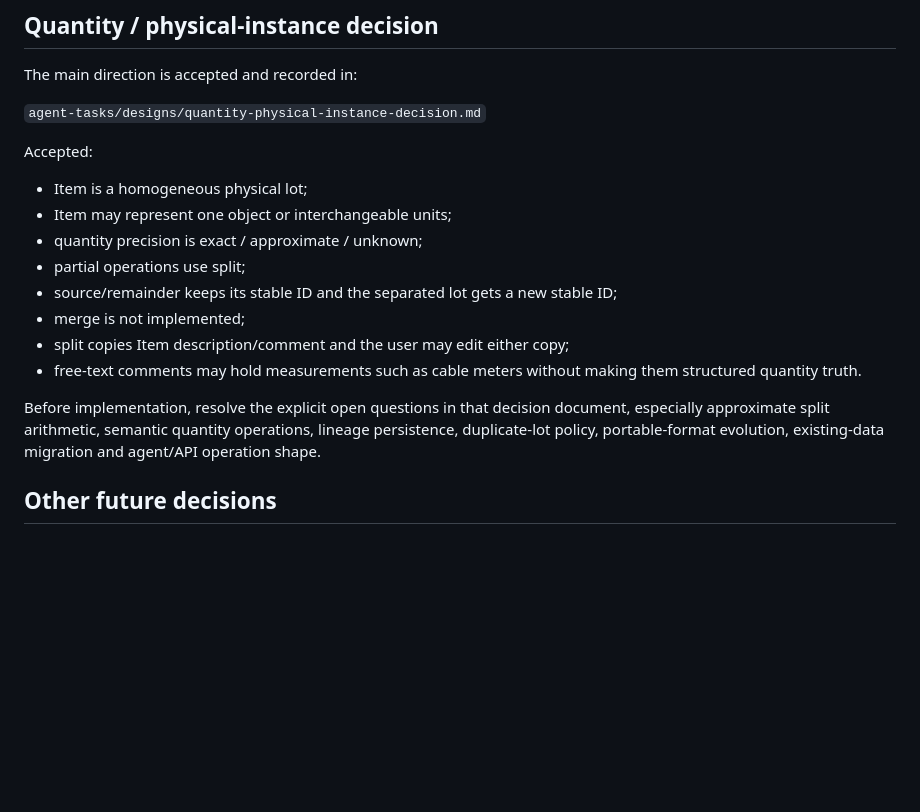
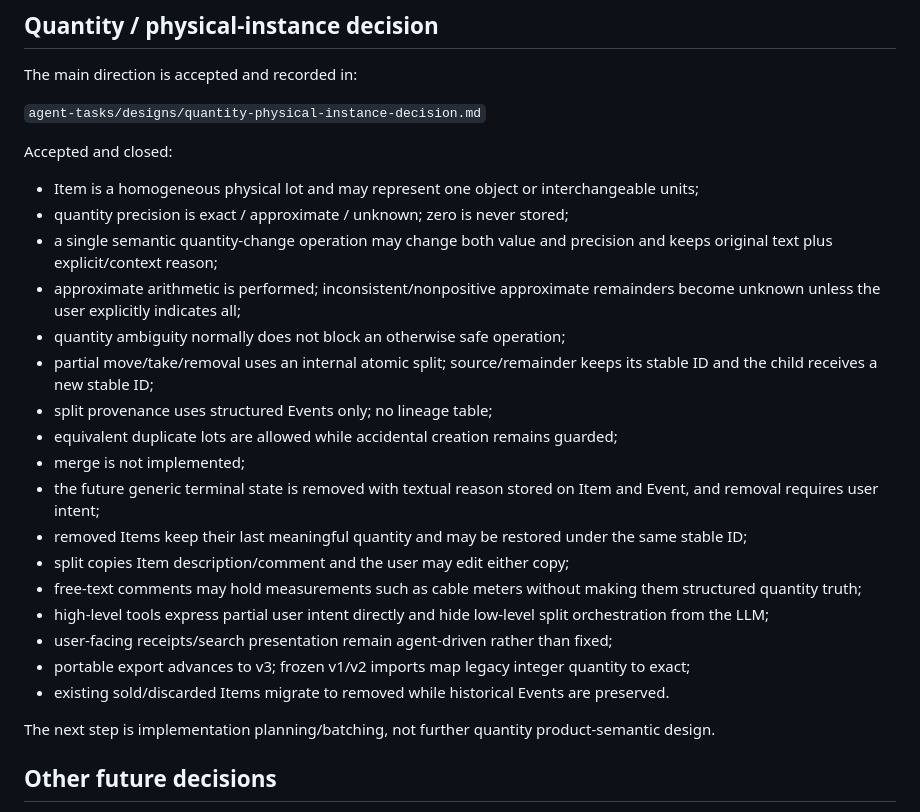
Before and after one commit to buzlet/ah-there-it-is, a Markdown page: HANDOFF.md, the part around the change. Drawn GitHub-style; blank space fills up the shorter version.

Commit message:
docs: hand off finalized quantity semantics

```diff
--- a/HANDOFF.md
+++ b/HANDOFF.md
@@ -59,18 +59,27 @@ The main direction is accepted and recorded in:
 
 `agent-tasks/designs/quantity-physical-instance-decision.md`
 
-Accepted:
+Accepted and closed:
 
-- Item is a homogeneous physical lot;
-- Item may represent one object or interchangeable units;
-- quantity precision is exact / approximate / unknown;
-- partial operations use split;
-- source/remainder keeps its stable ID and the separated lot gets a new stable ID;
+- Item is a homogeneous physical lot and may represent one object or interchangeable units;
+- quantity precision is exact / approximate / unknown; zero is never stored;
+- a single semantic quantity-change operation may change both value and precision and keeps original text plus explicit/context reason;
+- approximate arithmetic is performed; inconsistent/nonpositive approximate remainders become unknown unless the user explicitly indicates all;
+- quantity ambiguity normally does not block an otherwise safe operation;
+- partial move/take/removal uses an internal atomic split; source/remainder keeps its stable ID and the child receives a new stable ID;
+- split provenance uses structured Events only; no lineage table;
+- equivalent duplicate lots are allowed while accidental creation remains guarded;
 - merge is not implemented;
+- the future generic terminal state is removed with textual reason stored on Item and Event, and removal requires user intent;
+- removed Items keep their last meaningful quantity and may be restored under the same stable ID;
 - split copies Item description/comment and the user may edit either copy;
-- free-text comments may hold measurements such as cable meters without making them structured quantity truth.
+- free-text comments may hold measurements such as cable meters without making them structured quantity truth;
+- high-level tools express partial user intent directly and hide low-level split orchestration from the LLM;
+- user-facing receipts/search presentation remain agent-driven rather than fixed;
+- portable export advances to v3; frozen v1/v2 imports map legacy integer quantity to exact;
+- existing sold/discarded Items migrate to removed while historical Events are preserved.
 
-Before implementation, resolve the explicit open questions in that decision document, especially approximate split arithmetic, semantic quantity operations, lineage persistence, duplicate-lot policy, portable-format evolution, existing-data migration and agent/API operation shape.
+The next step is implementation planning/batching, not further quantity product-semantic design.
 
 ## Other future decisions
 
```
